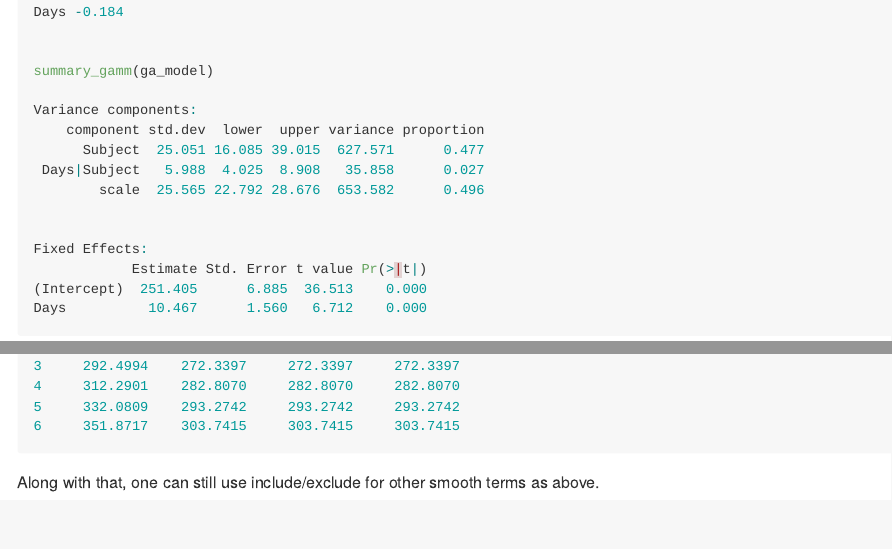
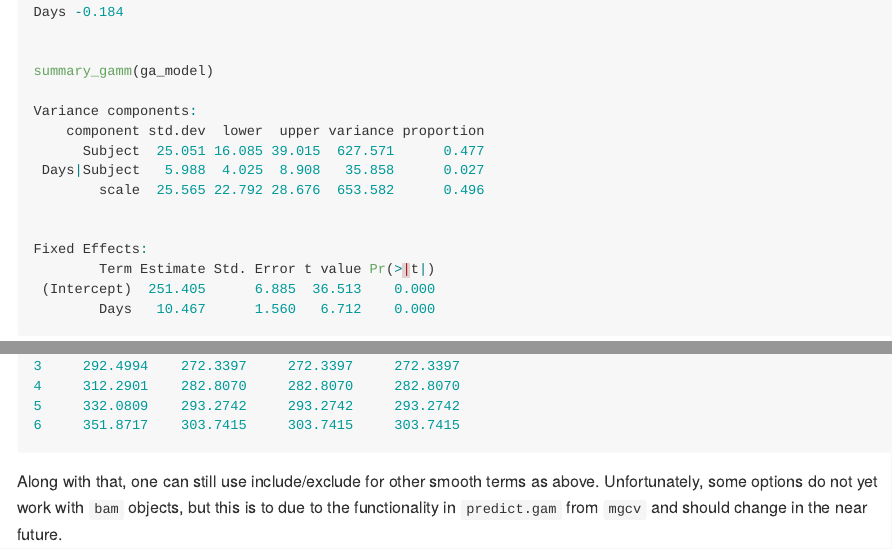
Before and after one commit to m-clark/gammit, an R Markdown document (README.Rmd): the page in a window 1100 px wide, from 1630 px down before the commit and from 1500 px down after it, so that both start at the same text, and a second part further down, joined at a grey line. The pictures show the output file README.md that the author committed with the source, drawn offline in the style of GitHub; badge pictures from the web are left out.

Commit message:
add blurb about bam and predict

````diff
--- a/README.Rmd
+++ b/README.Rmd
@@ -105,4 +105,4 @@ compare = data.frame(
 head(compare)
 ```
 
-Along with that, one can still use include/exclude for other smooth terms as above.
+Along with that, one can still use include/exclude for other smooth terms as above.  Unfortunately, some options do not yet work with `bam` objects, but this is to due to the functionality in `predict.gam` from `mgcv` and should change in the near future.
````
Also changed, not shown: README.md.
